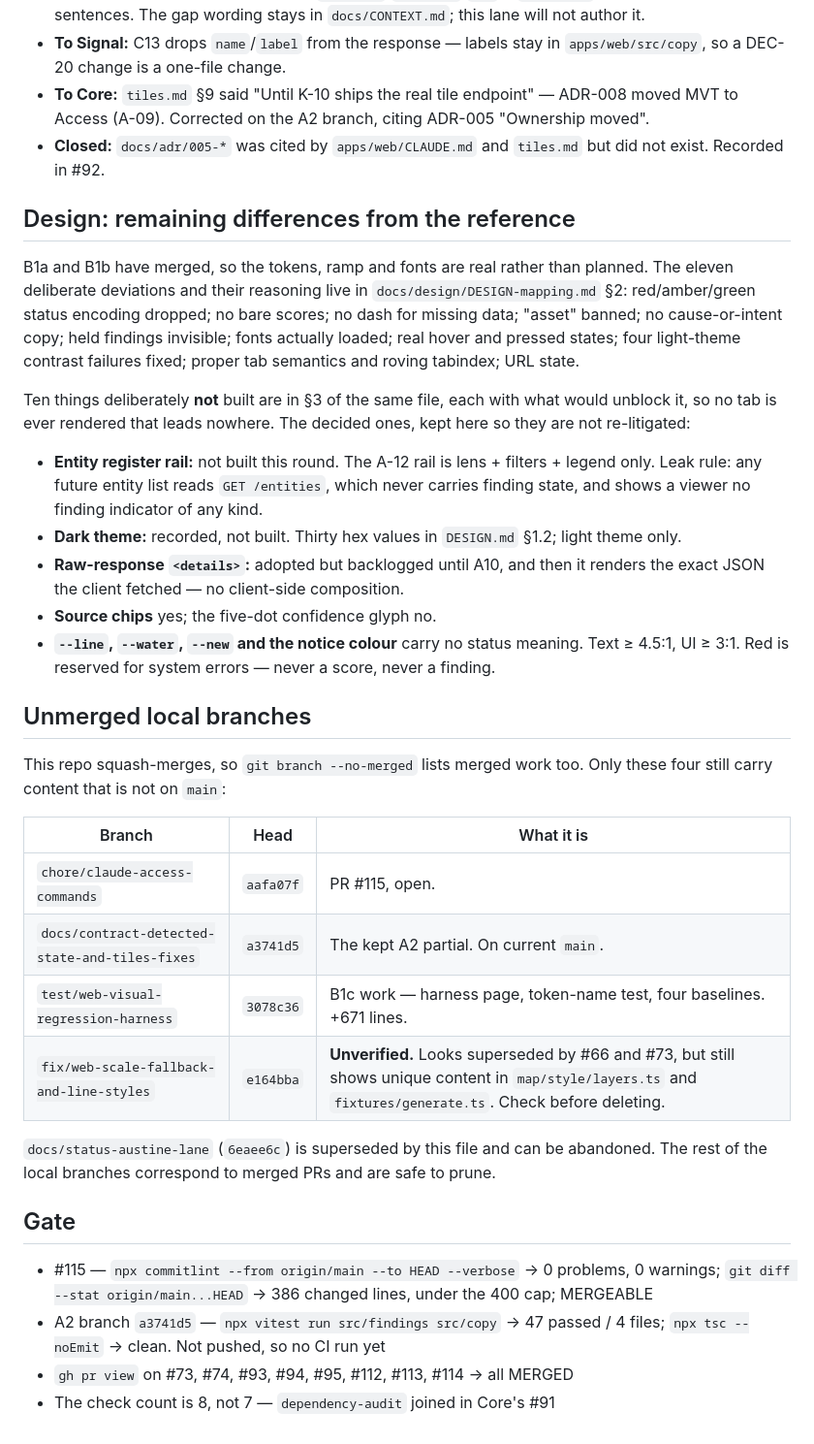
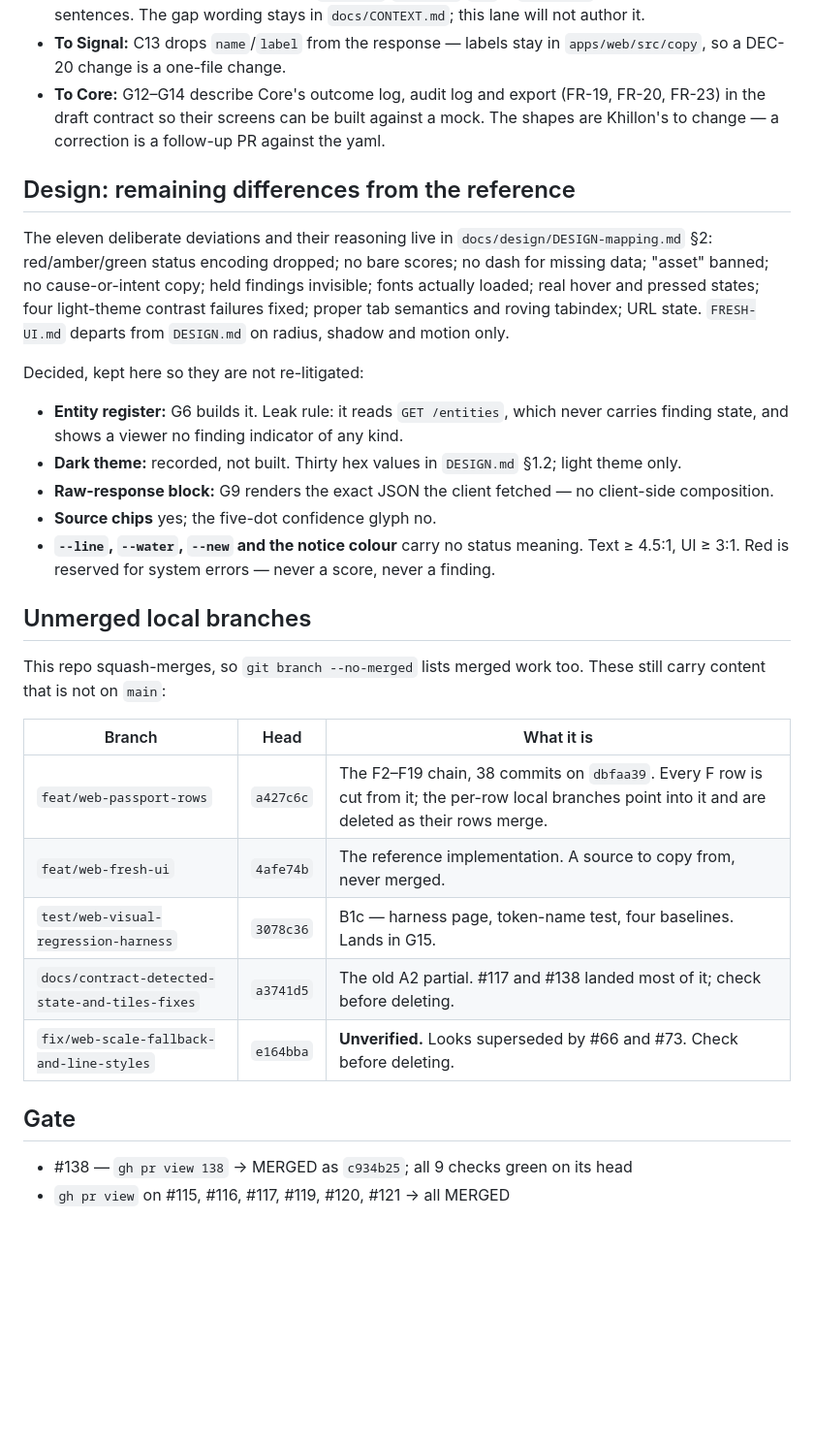
Before and after one commit to Navuuna-W/navuuna, a Markdown page: docs/status/access.md, the part around one of its changes. Shown at 97% size. Rendered like a GitHub page; blank space fills up the shorter version.

```diff
--- a/docs/status/access.md
+++ b/docs/status/access.md
@@ -166,54 +121,42 @@ Everything here lands in **A2**, the contract PR. Reviewers Khillon + Devyan as
   sentences. The gap wording stays in `docs/CONTEXT.md`; this lane will not author it.
 - **To Signal:** C13 drops `name`/`label` from the response — labels stay in `apps/web/src/copy`,
   so a DEC-20 change is a one-file change.
-- **To Core:** `tiles.md` §9 said "Until K-10 ships the real tile endpoint" — ADR-008 moved MVT to
-  Access (A-09). Corrected on the A2 branch, citing ADR-005 "Ownership moved".
-- **Closed:** `docs/adr/005-*` was cited by `apps/web/CLAUDE.md` and `tiles.md` but did not exist.
-  Recorded in #92.
+- **To Core:** G12–G14 describe Core's outcome log, audit log and export (FR-19, FR-20, FR-23) in
+  the draft contract so their screens can be built against a mock. The shapes are Khillon's to
+  change — a correction is a follow-up PR against the yaml.
 
 ## Design: remaining differences from the reference
 
-B1a and B1b have merged, so the tokens, ramp and fonts are real rather than planned. The eleven
-deliberate deviations and their reasoning live in `docs/design/DESIGN-mapping.md` §2:
+The eleven deliberate deviations and their reasoning live in `docs/design/DESIGN-mapping.md` §2:
 red/amber/green status encoding dropped; no bare scores; no dash for missing data; "asset" banned;
 no cause-or-intent copy; held findings invisible; fonts actually loaded; real hover and pressed
 states; four light-theme contrast failures fixed; proper tab semantics and roving tabindex; URL
-state.
+state. `FRESH-UI.md` departs from `DESIGN.md` on radius, shadow and motion only.
 
-Ten things deliberately **not** built are in §3 of the same file, each with what would unblock it,
-so no tab is ever rendered that leads nowhere. The decided ones, kept here so they are not
-re-litigated:
+Decided, kept here so they are not re-litigated:
 
-- **Entity register rail:** not built this round. The A-12 rail is lens + filters + legend only.
-  Leak rule: any future entity list reads `GET /entities`, which never carries finding state, and
-  shows a viewer no finding indicator of any kind.
+- **Entity register:** G6 builds it. Leak rule: it reads `GET /entities`, which never carries
+  finding state, and shows a viewer no finding indicator of any kind.
 - **Dark theme:** recorded, not built. Thirty hex values in `DESIGN.md` §1.2; light theme only.
-- **Raw-response `<details>`:** adopted but backlogged until A10, and then it renders the exact JSON
-  the client fetched — no client-side composition.
+- **Raw-response block:** G9 renders the exact JSON the client fetched — no client-side composition.
 - **Source chips** yes; the five-dot confidence glyph no.
 - **`--line`, `--water`, `--new` and the notice colour** carry no status meaning. Text ≥ 4.5:1,
   UI ≥ 3:1. Red is reserved for system errors — never a score, never a finding.
 
 ## Unmerged local branches
 
-This repo squash-merges, so `git branch --no-merged` lists merged work too. Only these four still
-carry content that is not on `main`:
+This repo squash-merges, so `git branch --no-merged` lists merged work too. These still carry
+content that is not on `main`:
 
 | Branch | Head | What it is |
 |---|---|---|
-| `chore/claude-access-commands` | `aafa07f` | PR #115, open. |
-| `docs/contract-detected-state-and-tiles-fixes` | `a3741d5` | The kept A2 partial. On current `main`. |
-| `test/web-visual-regression-harness` | `3078c36` | B1c work — harness page, token-name test, four baselines. +671 lines. |
-| `fix/web-scale-fallback-and-line-styles` | `e164bba` | **Unverified.** Looks superseded by #66 and #73, but still shows unique content in `map/style/layers.ts` and `fixtures/generate.ts`. Check before deleting. |
-
-`docs/status-austine-lane` (`6eaee6c`) is superseded by this file and can be abandoned. The rest of
-the local branches correspond to merged PRs and are safe to prune.
+| `feat/web-passport-rows` | `a427c6c` | The F2–F19 chain, 38 commits on `dbfaa39`. Every F row is cut from it; the per-row local branches point into it and are deleted as their rows merge. |
+| `feat/web-fresh-ui` | `4afe74b` | The reference implementation. A source to copy from, never merged. |
+| `test/web-visual-regression-harness` | `3078c36` | B1c — harness page, token-name test, four baselines. Lands in G15. |
+| `docs/contract-detected-state-and-tiles-fixes` | `a3741d5` | The old A2 partial. #117 and #138 landed most of it; check before deleting. |
+| `fix/web-scale-fallback-and-line-styles` | `e164bba` | **Unverified.** Looks superseded by #66 and #73. Check before deleting. |
 
 ## Gate
 
-- #115 — `npx commitlint --from origin/main --to HEAD --verbose` → 0 problems, 0 warnings;
-  `git diff --stat origin/main...HEAD` → 386 changed lines, under the 400 cap; MERGEABLE
-- A2 branch `a3741d5` — `npx vitest run src/findings src/copy` → 47 passed / 4 files;
-  `npx tsc --noEmit` → clean. Not pushed, so no CI run yet
-- `gh pr view` on #73, #74, #93, #94, #95, #112, #113, #114 → all MERGED
-- The check count is 8, not 7 — `dependency-audit` joined in Core's #91
+- #138 — `gh pr view 138` → MERGED as `c934b25`; all 9 checks green on its head
+- `gh pr view` on #115, #116, #117, #119, #120, #121 → all MERGED
```
Also changed, not shown: other parts of docs/status/access.md (+50 -95 lines), docs/design/DESIGN.md (+4 -0 lines), docs/design/FRESH-UI.md (added, +154 -0 lines).
